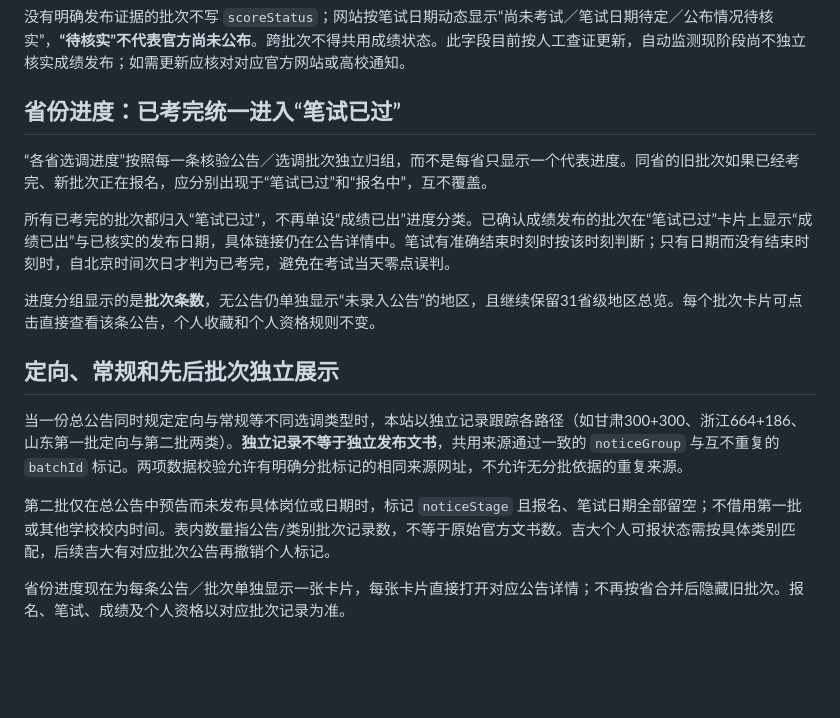
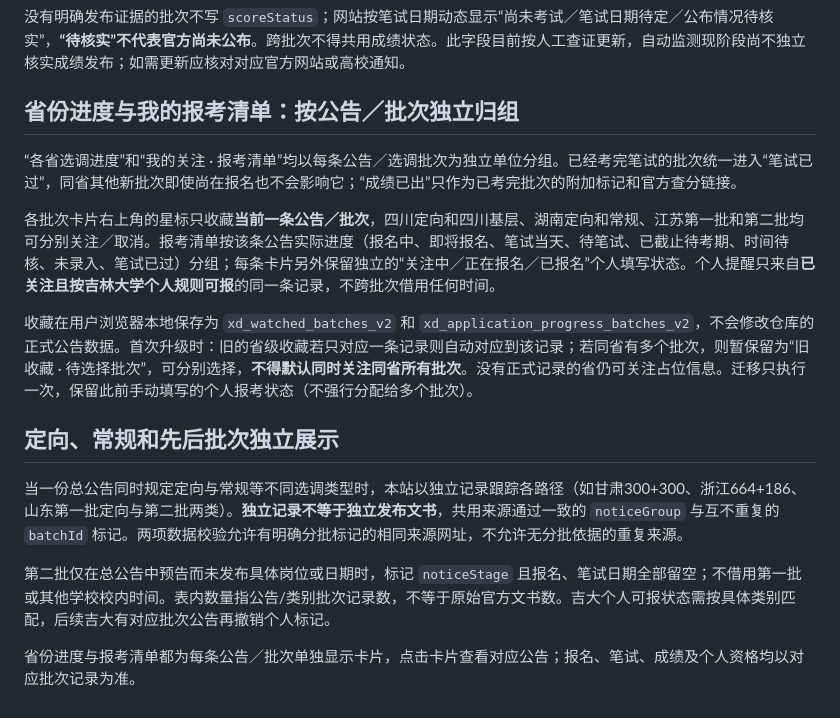
Before and after one commit to yuanchongheng/xuandiao-tracker, a Markdown page: README.md, the part around the change. Drawn GitHub-style; blank space fills up the shorter version.

Commit message:
docs: describe independent batch favorites, application list and safe legacy migration

```diff
--- a/README.md
+++ b/README.md
@@ -86,13 +86,13 @@ python monitor.py --skip-discovery
 
 没有明确发布证据的批次不写 `scoreStatus`；网站按笔试日期动态显示“尚未考试／笔试日期待定／公布情况待核实”，**“待核实”不代表官方尚未公布**。跨批次不得共用成绩状态。此字段目前按人工查证更新，自动监测现阶段尚不独立核实成绩发布；如需更新应核对对应官方网站或高校通知。
 
-## 省份进度：已考完统一进入“笔试已过”
+## 省份进度与我的报考清单：按公告／批次独立归组
 
-“各省选调进度”按照每一条核验公告／选调批次独立归组，而不是每省只显示一个代表进度。同省的旧批次如果已经考完、新批次正在报名，应分别出现于“笔试已过”和“报名中”，互不覆盖。
+“各省选调进度”和“我的关注 · 报考清单”均以每条公告／选调批次为独立单位分组。已经考完笔试的批次统一进入“笔试已过”，同省其他新批次即使尚在报名也不会影响它；“成绩已出”只作为已考完批次的附加标记和官方查分链接。
 
-所有已考完的批次都归入“笔试已过”，不再单设“成绩已出”进度分类。已确认成绩发布的批次在“笔试已过”卡片上显示“成绩已出”与已核实的发布日期，具体链接仍在公告详情中。笔试有准确结束时刻时按该时刻判断；只有日期而没有结束时刻时，自北京时间次日才判为已考完，避免在考试当天零点误判。
+各批次卡片右上角的星标只收藏**当前一条公告／批次**，四川定向和四川基层、湖南定向和常规、江苏第一批和第二批均可分别关注／取消。报考清单按该条公告实际进度（报名中、即将报名、笔试当天、待笔试、已截止待考期、时间待核、未录入、笔试已过）分组；每条卡片另外保留独立的“关注中／正在报名／已报名”个人填写状态。个人提醒只来自**已关注且按吉林大学个人规则可报**的同一条记录，不跨批次借用任何时间。
 
-进度分组显示的是**批次条数**，无公告仍单独显示“未录入公告”的地区，且继续保留31省级地区总览。每个批次卡片可点击直接查看该条公告，个人收藏和个人资格规则不变。
+收藏在用户浏览器本地保存为 `xd_watched_batches_v2` 和 `xd_application_progress_batches_v2`，不会修改仓库的正式公告数据。首次升级时：旧的省级收藏若只对应一条记录则自动对应到该记录；若同省有多个批次，则暂保留为“旧收藏 · 待选择批次”，可分别选择，**不得默认同时关注同省所有批次**。没有正式记录的省仍可关注占位信息。迁移只执行一次，保留此前手动填写的个人报考状态（不强行分配给多个批次）。
 
 ## 定向、常规和先后批次独立展示
 
@@ -100,4 +100,4 @@ python monitor.py --skip-discovery
 
 第二批仅在总公告中预告而未发布具体岗位或日期时，标记 `noticeStage` 且报名、笔试日期全部留空；不借用第一批或其他学校校内时间。表内数量指公告/类别批次记录数，不等于原始官方文书数。吉大个人可报状态需按具体类别匹配，后续吉大有对应批次公告再撤销个人标记。
 
-省份进度现在为每条公告／批次单独显示一张卡片，每张卡片直接打开对应公告详情；不再按省合并后隐藏旧批次。报名、笔试、成绩及个人资格以对应批次记录为准。
+省份进度与报考清单都为每条公告／批次单独显示卡片，点击卡片查看对应公告；报名、笔试、成绩及个人资格均以对应批次记录为准。
```
